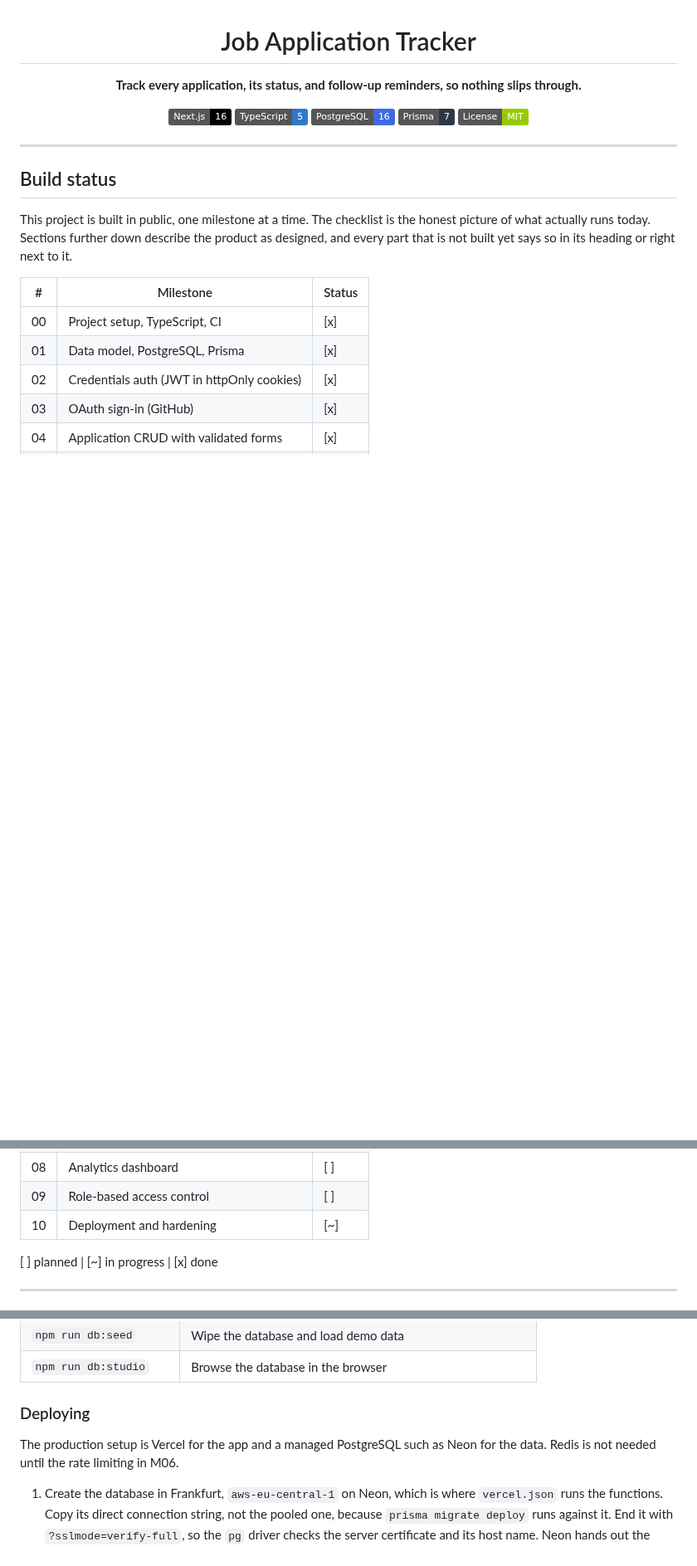
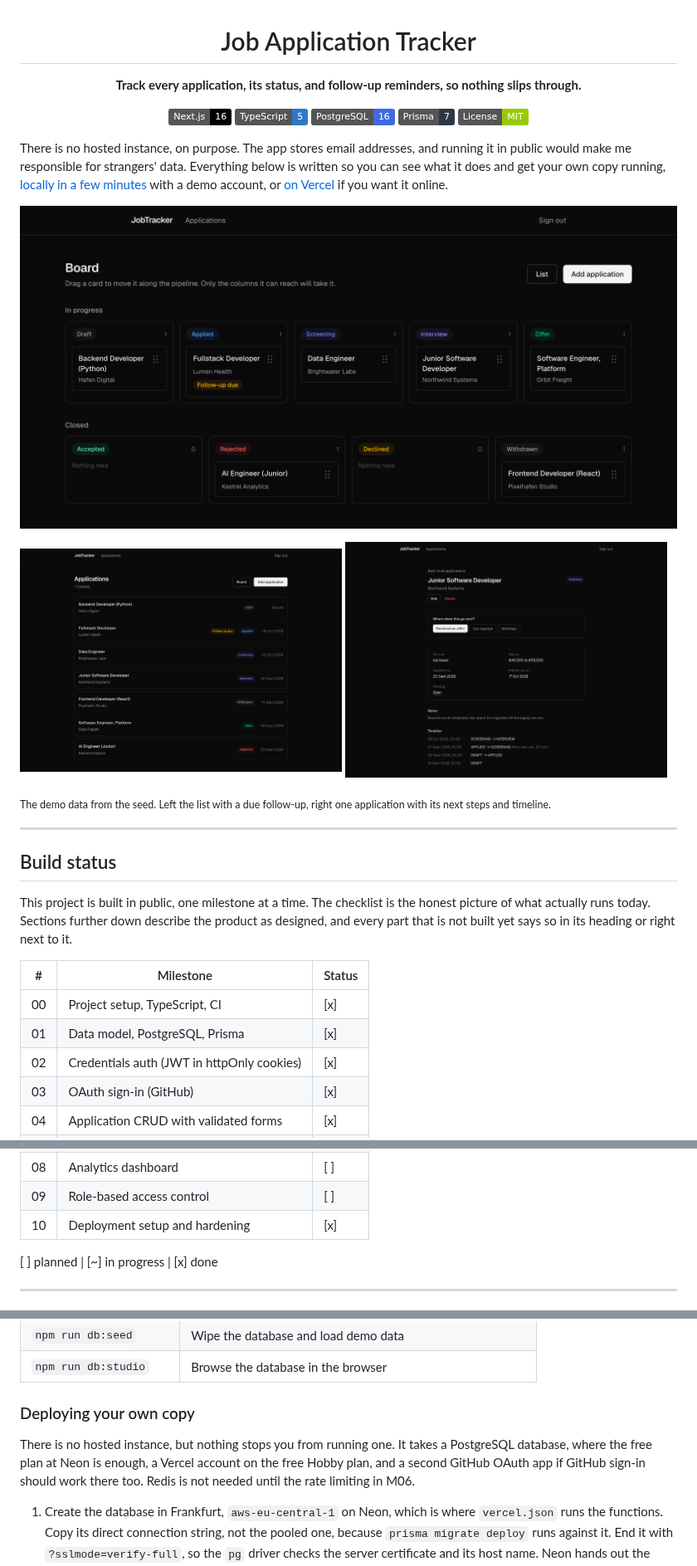
Before and after one commit to aahmoh04/job-application-tracker-AM, a Markdown page: README.md, 3 parts joined by grey strips. Shown at 83% size. GitHub-like rendering; pictures changed too: docs/screenshots/application-detail.png (added), docs/screenshots/applications.png (added), docs/screenshots/board.png (added); badges without logos; blank space fills up the shorter version.

Commit message:
docs: add screenshots, a demo account and a run-it-yourself guide

```diff
--- a/README.md
+++ b/README.md
@@ -11,6 +11,17 @@
 [![License: MIT](https://img.shields.io/badge/License-MIT-green.svg)](LICENSE)
 
 </div>
+
+There is no hosted instance, on purpose. The app stores email addresses, and running it in public would make me responsible for strangers' data. Everything below is written so you can see what it does and get your own copy running, [locally in a few minutes](#getting-started) with a demo account, or [on Vercel](#deploying-your-own-copy) if you want it online.
+
+![The board, one column per status, with the open applications on top and the closed ones below](docs/screenshots/board.png)
+
+<p>
+  <img src="docs/screenshots/applications.png" alt="The list of applications with their status and a badge for a due follow-up" width="49%">
+  <img src="docs/screenshots/application-detail.png" alt="One application with the moves it can make next, its details and its timeline" width="49%">
+</p>
+
+<sub>The demo data from the seed. Left the list with a due follow-up, right one application with its next steps and timeline.</sub>
 
 ---
 
@@ -30,7 +41,7 @@ This project is built in public, one milestone at a time. The checklist is the h
 | 07 | Follow-up reminders via email | [ ] |
 | 08 | Analytics dashboard | [ ] |
 | 09 | Role-based access control | [ ] |
-| 10 | Deployment and hardening | [~] |
+| 10 | Deployment setup and hardening | [x] |
 
 [ ] planned | [~] in progress | [x] done
 
@@ -285,10 +300,12 @@ For GitHub sign-in, create an OAuth app at github.com/settings/developers with t
 | `npm run db:seed` | Wipe the database and load demo data |
 | `npm run db:studio` | Browse the database in the browser |
 
-### Deploying
+### Deploying your own copy
 
-The production setup is Vercel for the app and a managed PostgreSQL such as Neon
-for the data. Redis is not needed until the rate limiting in M06.
+There is no hosted instance, but nothing stops you from running one. It takes
+a PostgreSQL database, where the free plan at Neon is enough, a Vercel account
+on the free Hobby plan, and a second GitHub OAuth app if GitHub sign-in should
+work there too. Redis is not needed until the rate limiting in M06.
 
 1. Create the database in Frankfurt, `aws-eu-central-1` on Neon, which is where
    `vercel.json` runs the functions. Copy its direct connection string, not the
```
Also changed, not shown: other parts of README.md (+9 -5 lines), 1 other file.
